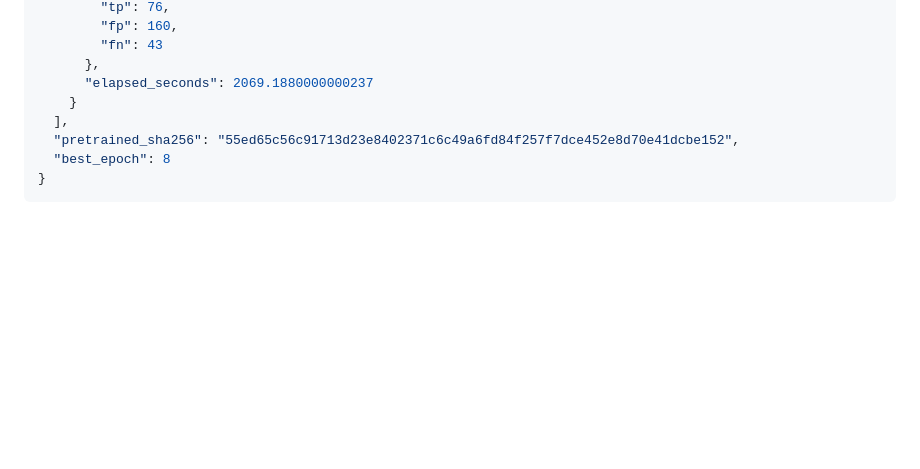
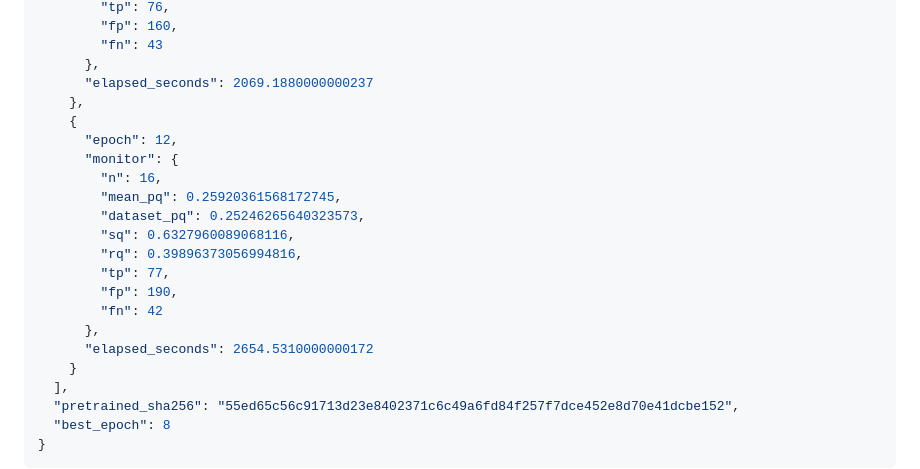
Before and after one commit to ugurk-0/Solar-Filament-Segmentation-Challenge-2026, a Markdown page: reports/yolo11n_20261003.md, the part around the change. Drawn GitHub-style; blank space fills up the shorter version.

Commit message:
Auto-sync local changes 2026-10-03 16:25:27

```diff
--- a/reports/yolo11n_20261003.md
+++ b/reports/yolo11n_20261003.md
@@ -163,6 +163,20 @@ Run `python experiment_yolo.py --smoke`, then `python experiment_yolo.py`, in th
         "fn": 43
       },
       "elapsed_seconds": 2069.1880000000237
+    },
+    {
+      "epoch": 12,
+      "monitor": {
+        "n": 16,
+        "mean_pq": 0.25920361568172745,
+        "dataset_pq": 0.25246265640323573,
+        "sq": 0.6327960089068116,
+        "rq": 0.39896373056994816,
+        "tp": 77,
+        "fp": 190,
+        "fn": 42
+      },
+      "elapsed_seconds": 2654.5310000000172
     }
   ],
   "pretrained_sha256": "55ed65c56c91713d23e8402371c6c49a6fd84f257f7dce452e8d70e41dcbe152",
```
